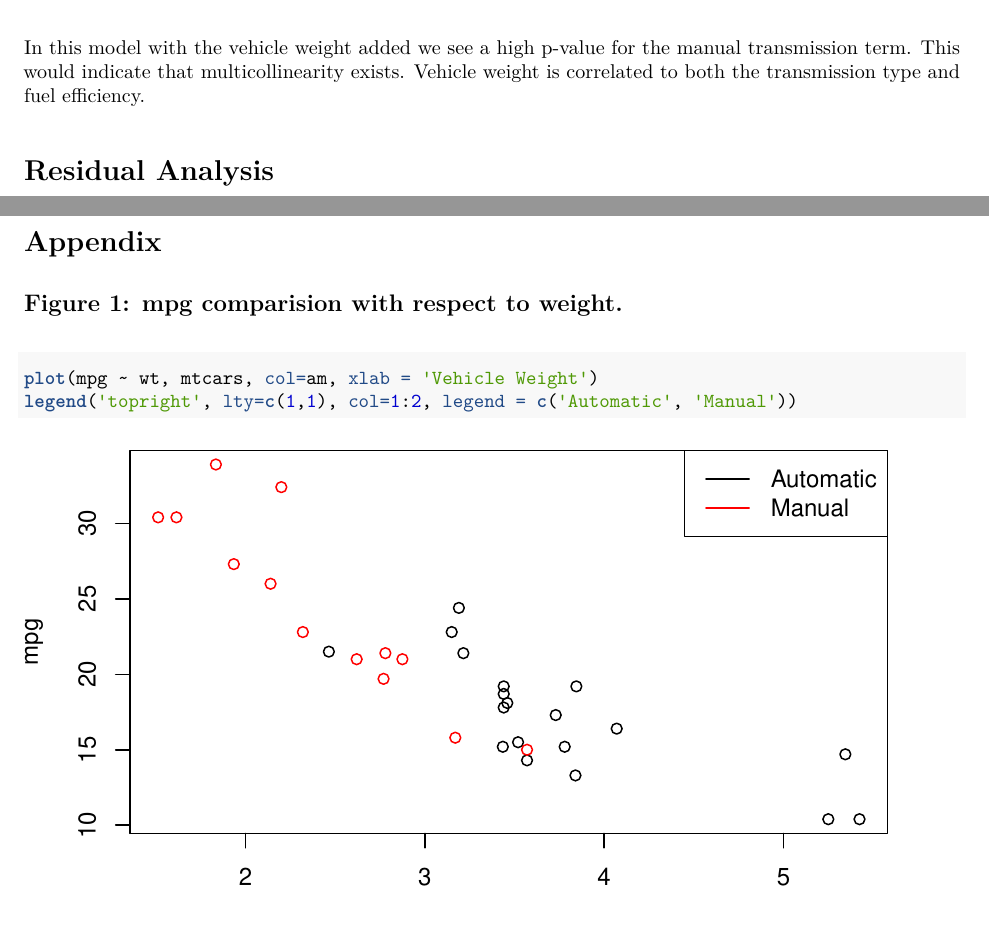
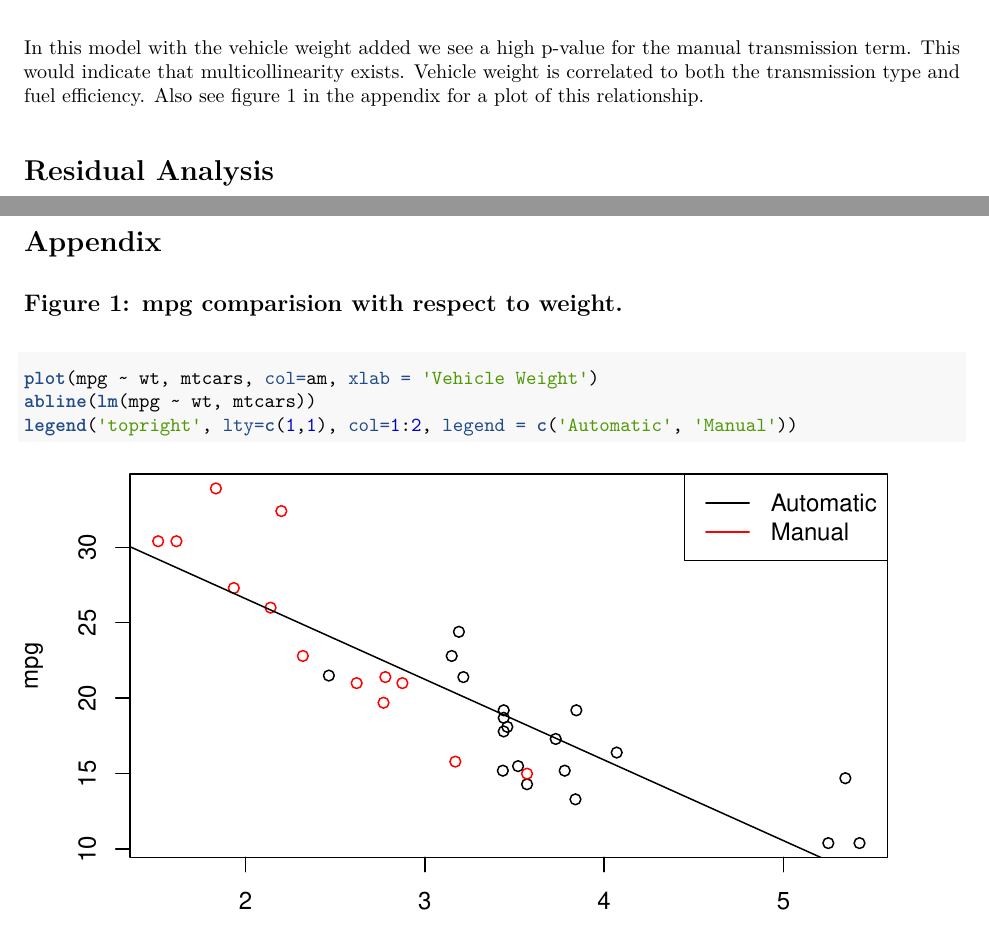
Before and after one commit to dmaust/Regression-Project, an R Markdown document (report.Rmd): two parts of pages 2 and 3 of 4, joined at a grey line, cut so that both start at the same text. The pictures show the output file report.pdf that the author committed with the source.

Commit message:
Adding regression lines to appendix.

````diff
--- a/report.Rmd
+++ b/report.Rmd
@@ -42,7 +42,7 @@ We can see that these are also very influential, and should be included in the m
 summary(model2)$coefficients
 ```
 
-In this model with the vehicle weight added we see a high p-value for the manual transmission term. This would indicate that multicollinearity exists. Vehicle weight is correlated to both the transmission type and fuel efficiency.
+In this model with the vehicle weight added we see a high p-value for the manual transmission term. This would indicate that multicollinearity exists. Vehicle weight is correlated to both the transmission type and fuel efficiency. Also see figure 1 in the appendix for a plot of this relationship.
 
 # Residual Analysis
 
@@ -64,6 +64,7 @@ qqline(rstudent(model3))
 ## Figure 1: mpg comparision with respect to weight.
 ```{r}
 plot(mpg ~ wt, mtcars, col=am, xlab = 'Vehicle Weight')
+abline(lm(mpg ~ wt, mtcars))
 legend('topright', lty=c(1,1), col=1:2, legend = c('Automatic', 'Manual'))
 ```
 
````
Also changed, not shown: report.pdf.
